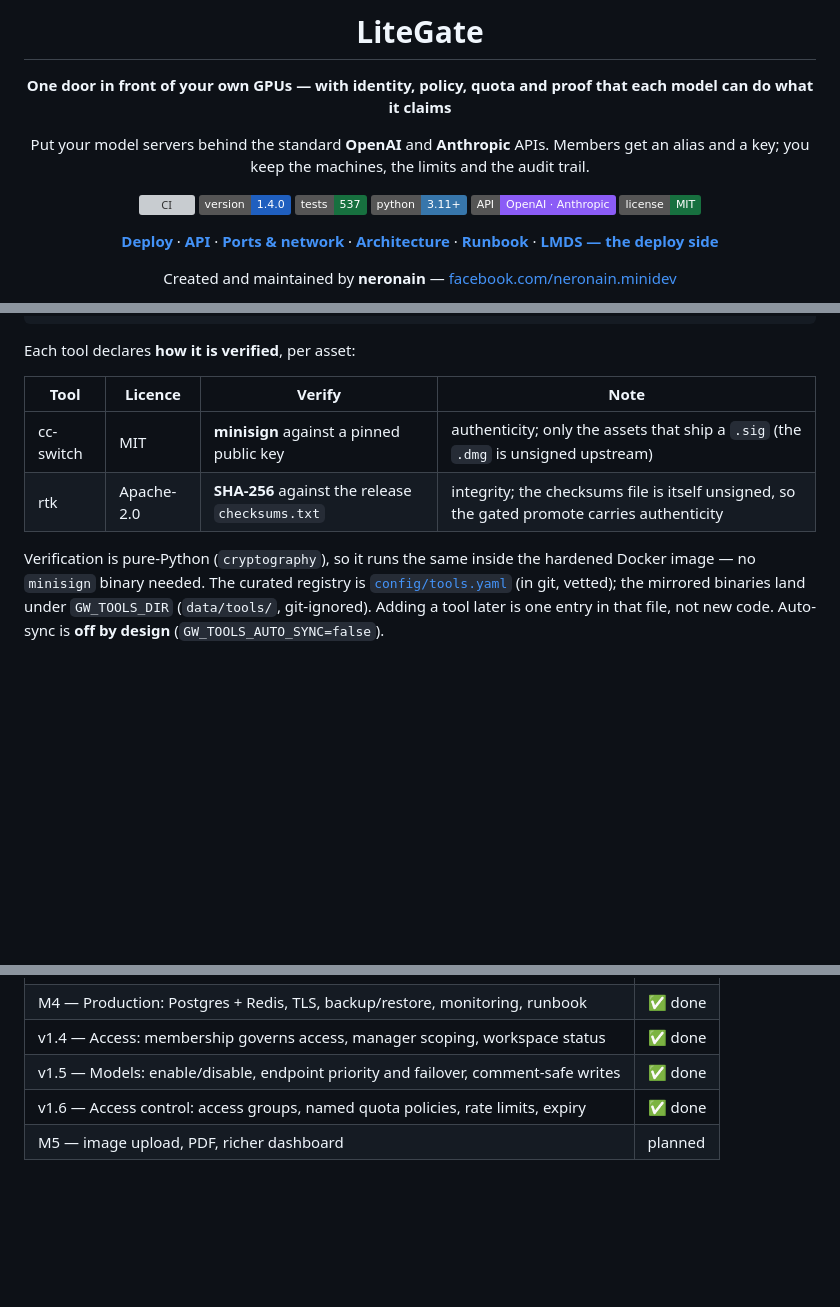
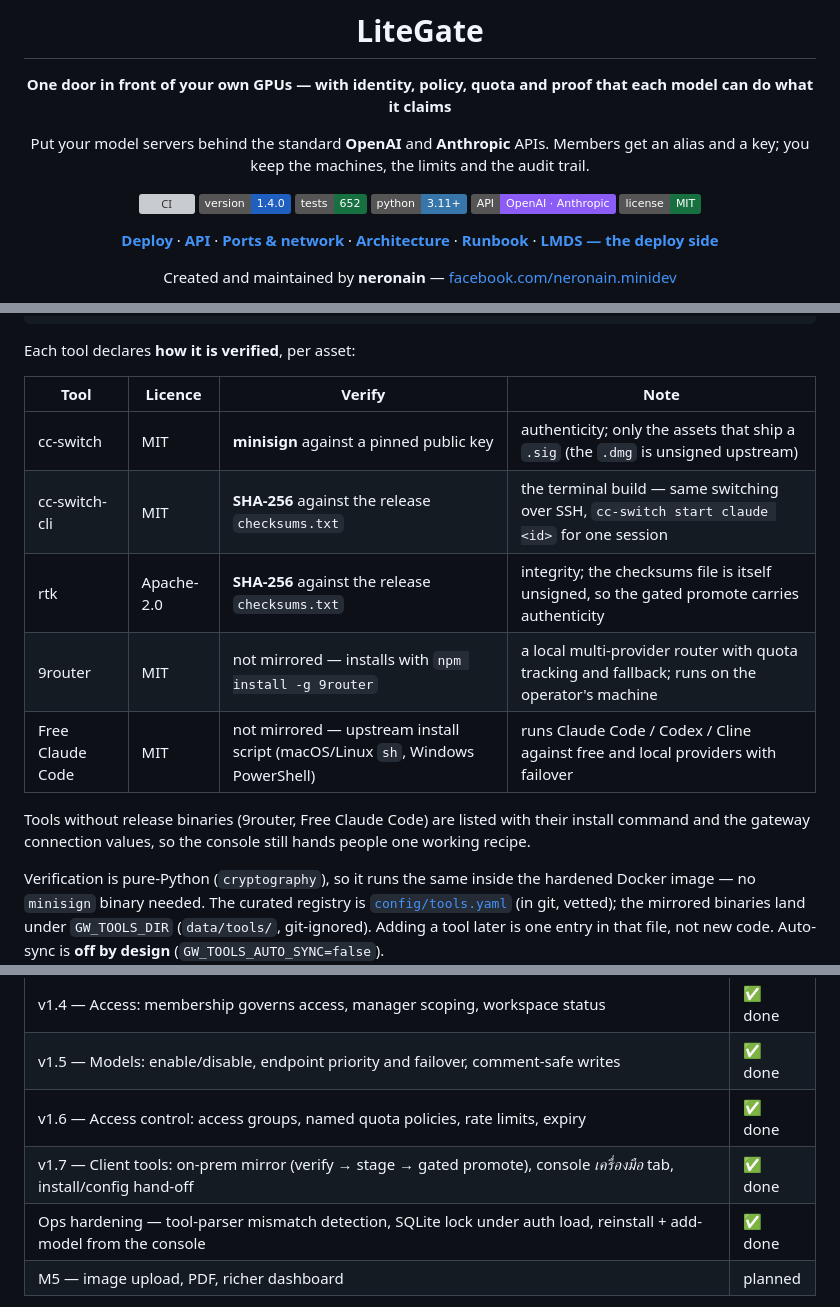
Before and after one commit to neronain/AiGatewayLocal, a Markdown page: README.md, 3 parts joined by grey strips. GitHub-like rendering; badges without logos; blank space fills up the shorter version; grey boxes are pictures that could not be loaded.

```diff
--- a/README.md
+++ b/README.md
@@ -9,7 +9,7 @@ Members get an alias and a key; you keep the machines, the limits and the audit
 
 [![CI](https://github.com/neronain/AiGatewayLocal/actions/workflows/ci.yml/badge.svg)](https://github.com/neronain/AiGatewayLocal/actions/workflows/ci.yml)
 [![version](https://img.shields.io/badge/version-1.4.0-1f5fbf)](pyproject.toml)
-[![tests](https://img.shields.io/badge/tests-537-17703f)](tests/)
+[![tests](https://img.shields.io/badge/tests-652-17703f)](tests/)
 [![python](https://img.shields.io/badge/python-3.11%2B-3776ab)](pyproject.toml)
 [![APIs](https://img.shields.io/badge/API-OpenAI%20%C2%B7%20Anthropic-8b5cf6)](docs/API.md)
 [![license](https://img.shields.io/badge/license-MIT-17703f)](LICENSE)
@@ -796,7 +796,13 @@ Each tool declares **how it is verified**, per asset:
 | Tool | Licence | Verify | Note |
 |---|---|---|---|
 | cc-switch | MIT | **minisign** against a pinned public key | authenticity; only the assets that ship a `.sig` (the `.dmg` is unsigned upstream) |
+| cc-switch-cli | MIT | **SHA-256** against the release `checksums.txt` | the terminal build — same switching over SSH, `cc-switch start claude <id>` for one session |
 | rtk | Apache-2.0 | **SHA-256** against the release `checksums.txt` | integrity; the checksums file is itself unsigned, so the gated promote carries authenticity |
+| 9router | MIT | not mirrored — installs with `npm install -g 9router` | a local multi-provider router with quota tracking and fallback; runs on the operator's machine |
+| Free Claude Code | MIT | not mirrored — upstream install script (macOS/Linux `sh`, Windows PowerShell) | runs Claude Code / Codex / Cline against free and local providers with failover |
+
+Tools without release binaries (9router, Free Claude Code) are listed with their install command
+and the gateway connection values, so the console still hands people one working recipe.
 
 Verification is pure-Python (`cryptography`), so it runs the same inside the
 hardened Docker image — no `minisign` binary needed. The curated registry is
@@ -879,6 +886,8 @@ that still passes with the code removed was never checking anything.
 | v1.4 — Access: membership governs access, manager scoping, workspace status | ✅ done |
 | v1.5 — Models: enable/disable, endpoint priority and failover, comment-safe writes | ✅ done |
 | v1.6 — Access control: access groups, named quota policies, rate limits, expiry | ✅ done |
+| v1.7 — Client tools: on-prem mirror (verify → stage → gated promote), console *เครื่องมือ* tab, install/config hand-off | ✅ done |
+| Ops hardening — tool-parser mismatch detection, SQLite lock under auth load, reinstall + add-model from the console | ✅ done |
 | M5 — image upload, PDF, richer dashboard | planned |
 
 Verified end-to-end against real backends on a live fleet, not only against the
```
Also changed, not shown: other parts of README.md (+1 -0 lines), CHANGELOG.md (added, +68 -0 lines).
